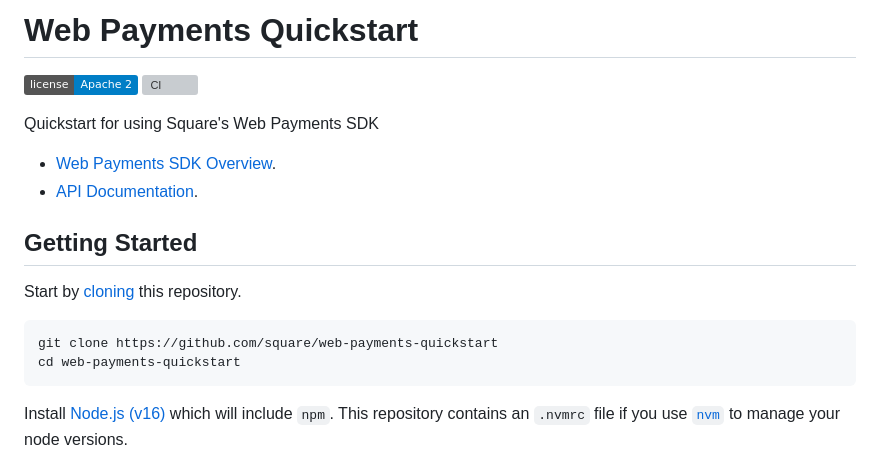
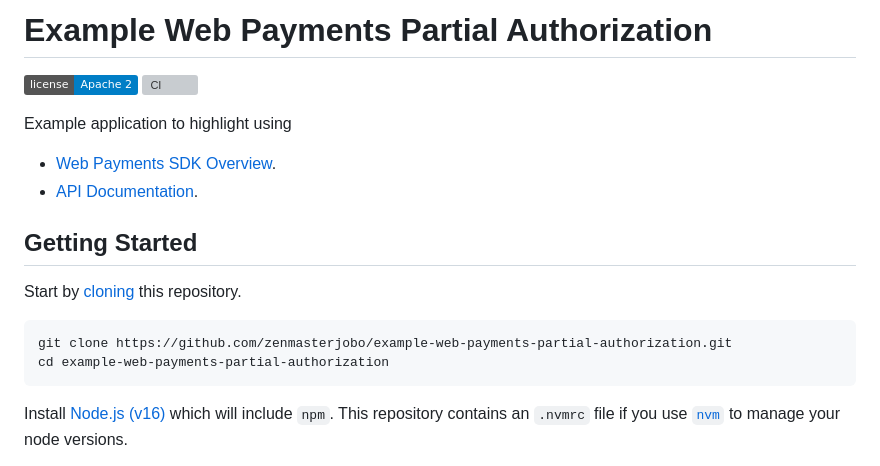
Before and after one commit to zenmasterjobo/example-web-payments-partial-authorization, a Markdown page: README.md, the part around one of its changes. GitHub-like rendering; badges without logos; grey boxes are pictures that could not be loaded.

````diff
--- a/README.md
+++ b/README.md
@@ -1,3 +1,3 @@
-# Web Payments Quickstart
+# Example Web Payments Partial Authorization
 
 [![LICENSE](https://img.shields.io/badge/license-Apache%202-blue.svg)](https://github.com/square/tpl-oss-js/blob/main/LICENSE)
@@ -5,5 +5,5 @@
 
-Quickstart for using Square's Web Payments SDK
+Example application to highlight using
 
 - [Web Payments SDK Overview](https://developer.squareup.com/docs/web-payments/overview).
 - [API Documentation](https://developer.squareup.com/reference/sdks/web/payments).
@@ -13,8 +13,8 @@ Quickstart for using Square's Web Payments SDK
 Start by [cloning](https://docs.github.com/en/github/creating-cloning-and-archiving-repositories/cloning-a-repository) this repository.
 
 ```sh
-git clone https://github.com/square/web-payments-quickstart
-cd web-payments-quickstart
+git clone https://github.com/zenmasterjobo/example-web-payments-partial-authorization.git
+cd example-web-payments-partial-authorization
 ```
 
 Install [Node.js (v16)](https://nodejs.org/en/about/releases/) which will include `npm`. This repository contains an `.nvmrc` file if you use [`nvm`](https://github.com/nvm-sh/nvm) to manage your node versions.
````
Also changed, not shown: other parts of README.md (+1 -1 lines).
